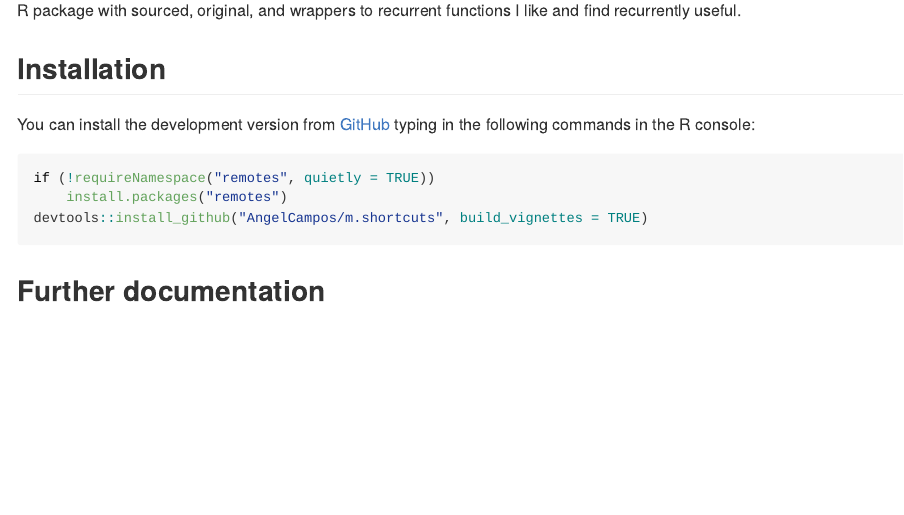
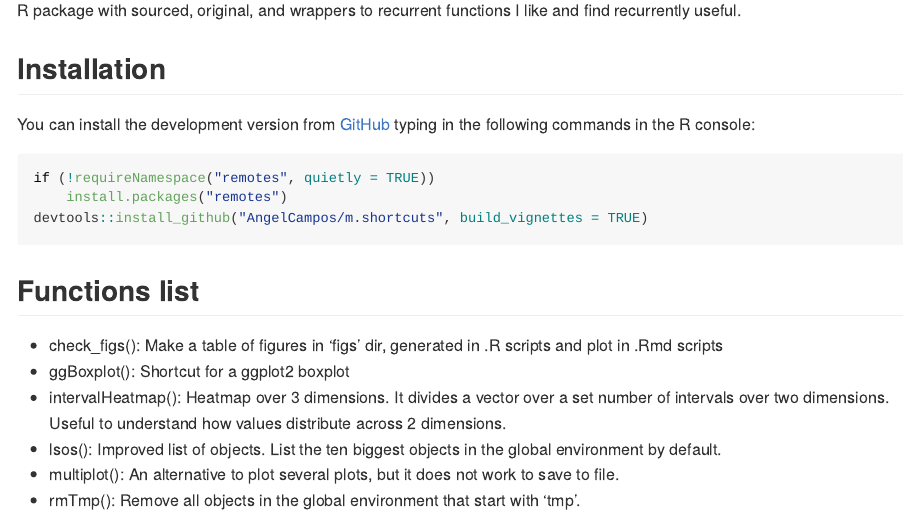
Before and after one commit to AngelCampos/m.shortcuts, an R Markdown document (README.Rmd): the page in a window 1100 px wide, from 180 px down. The pictures show the output file README.md that the author committed with the source, drawn offline in the style of GitHub; badge pictures from the web are left out.

Commit message:
add functions list to readme, and a manual entry for the package

````diff
--- a/README.Rmd
+++ b/README.Rmd
@@ -35,4 +35,16 @@ if (!requireNamespace("remotes", quietly = TRUE))
 devtools::install_github("AngelCampos/m.shortcuts", build_vignettes = TRUE)
 ```
 
-## Further documentation
+## Functions list
+
+- check_figs(): Make a table of figures in 'figs' dir, generated in .R scripts
+and plot in .Rmd scripts
+- ggBoxplot(): Shortcut for a ggplot2 boxplot
+- intervalHeatmap(): Heatmap over 3 dimensions. It divides a vector over a
+set number of intervals over two dimensions. Useful to understand how values
+distribute across 2 dimensions.
+- lsos(): Improved list of objects. List the ten biggest objects in the global
+environment by default.
+- multiplot(): An alternative to plot several plots, but it does not work to
+save to file.
+- rmTmp(): Remove all objects in the global environment that start with 'tmp'.
````
Also changed, not shown: README.md, 1 other file.
